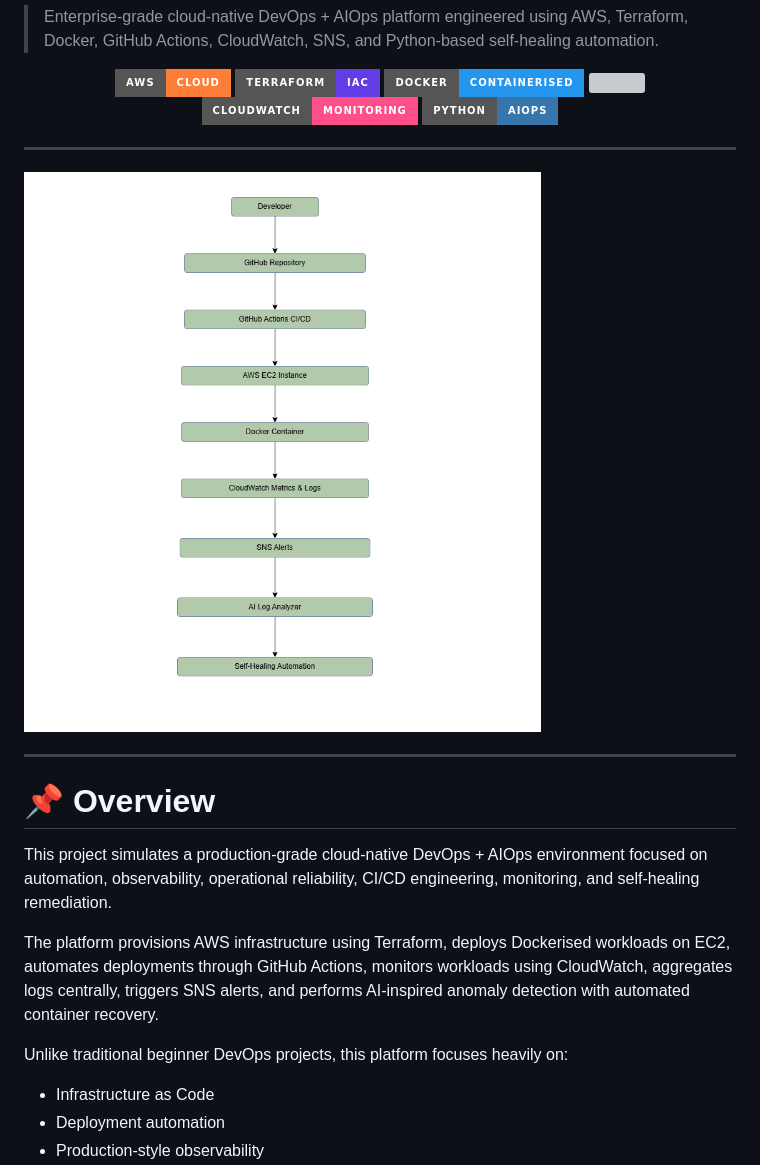
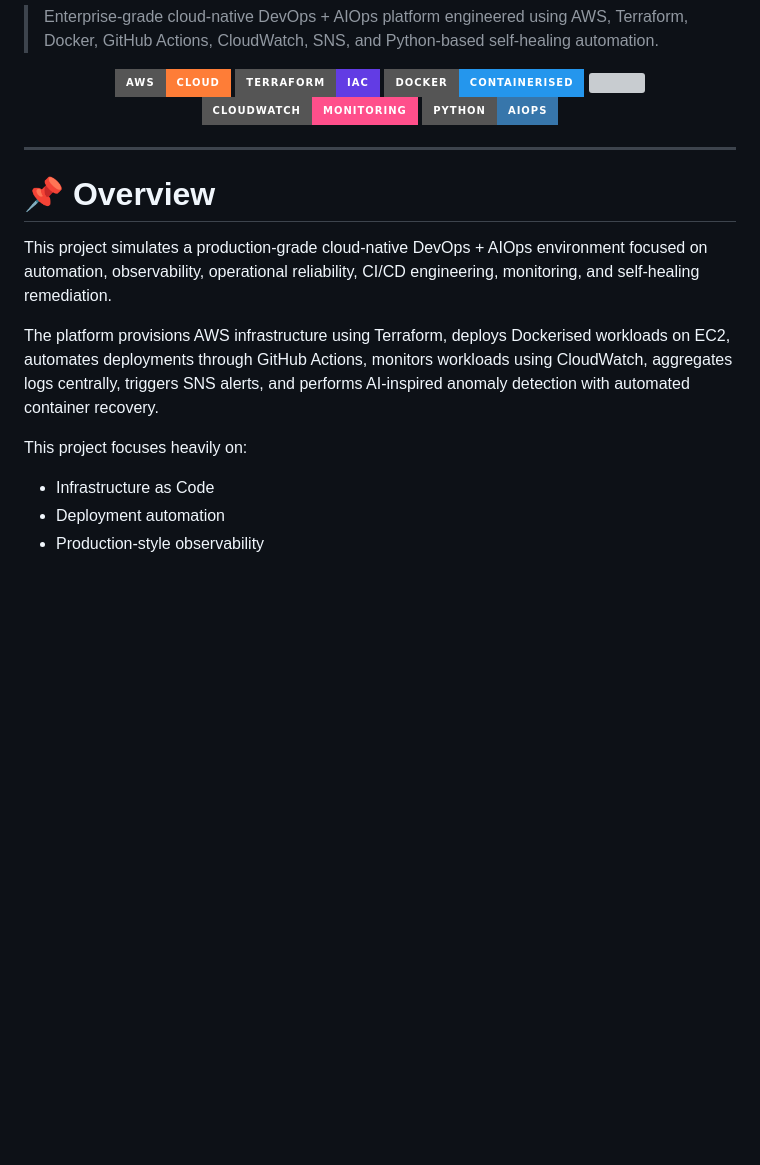
Before and after one commit to SKP555/aws-terraform-devops, a Markdown page: README.md, the part around the change. Drawn GitHub-style; badges without logos; blank space fills up the shorter version; grey boxes are pictures that could not be loaded.

Commit message:
Readme correction

```diff
--- a/README.md
+++ b/README.md
@@ -13,17 +13,13 @@
 
 ---
 
-![Architecture Diagram](images/architecture-diagram.png)
-
----
-
 # 📌 Overview
 
 This project simulates a production-grade cloud-native DevOps + AIOps environment focused on automation, observability, operational reliability, CI/CD engineering, monitoring, and self-healing remediation.
 
 The platform provisions AWS infrastructure using Terraform, deploys Dockerised workloads on EC2, automates deployments through GitHub Actions, monitors workloads using CloudWatch, aggregates logs centrally, triggers SNS alerts, and performs AI-inspired anomaly detection with automated container recovery.
 
-Unlike traditional beginner DevOps projects, this platform focuses heavily on:
+This project focuses heavily on:
 
 * Infrastructure as Code
 * Deployment automation
```
